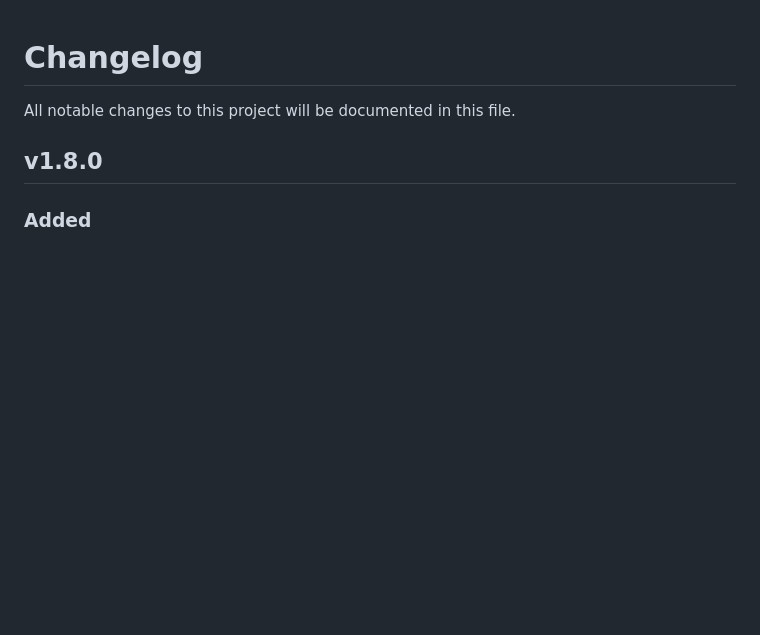
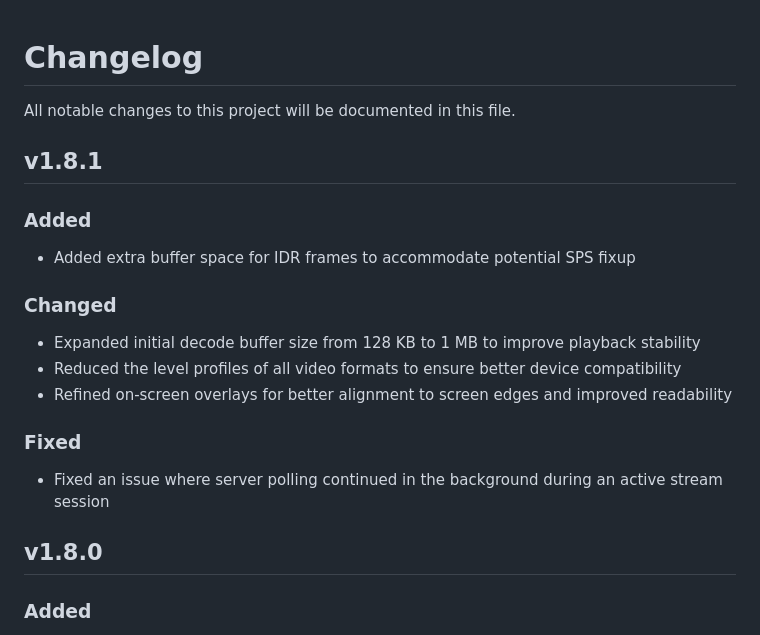
Before and after one commit to ndriqimlahu/moonlight-tizen, a Markdown page: CHANGELOG.md, the part around the change. GitHub-like rendering; blank space fills up the shorter version.

```diff
--- a/CHANGELOG.md
+++ b/CHANGELOG.md
@@ -1,6 +1,19 @@
 # Changelog
 
 All notable changes to this project will be documented in this file.
+
+## v1.8.1
+
+### Added
+- Added extra buffer space for IDR frames to accommodate potential SPS fixup
+
+### Changed
+- Expanded initial decode buffer size from 128 KB to 1 MB to improve playback stability
+- Reduced the level profiles of all video formats to ensure better device compatibility
+- Refined on-screen overlays for better alignment to screen edges and improved readability
+
+### Fixed
+- Fixed an issue where server polling continued in the background during an active stream session
 
 ## v1.8.0
 
```
